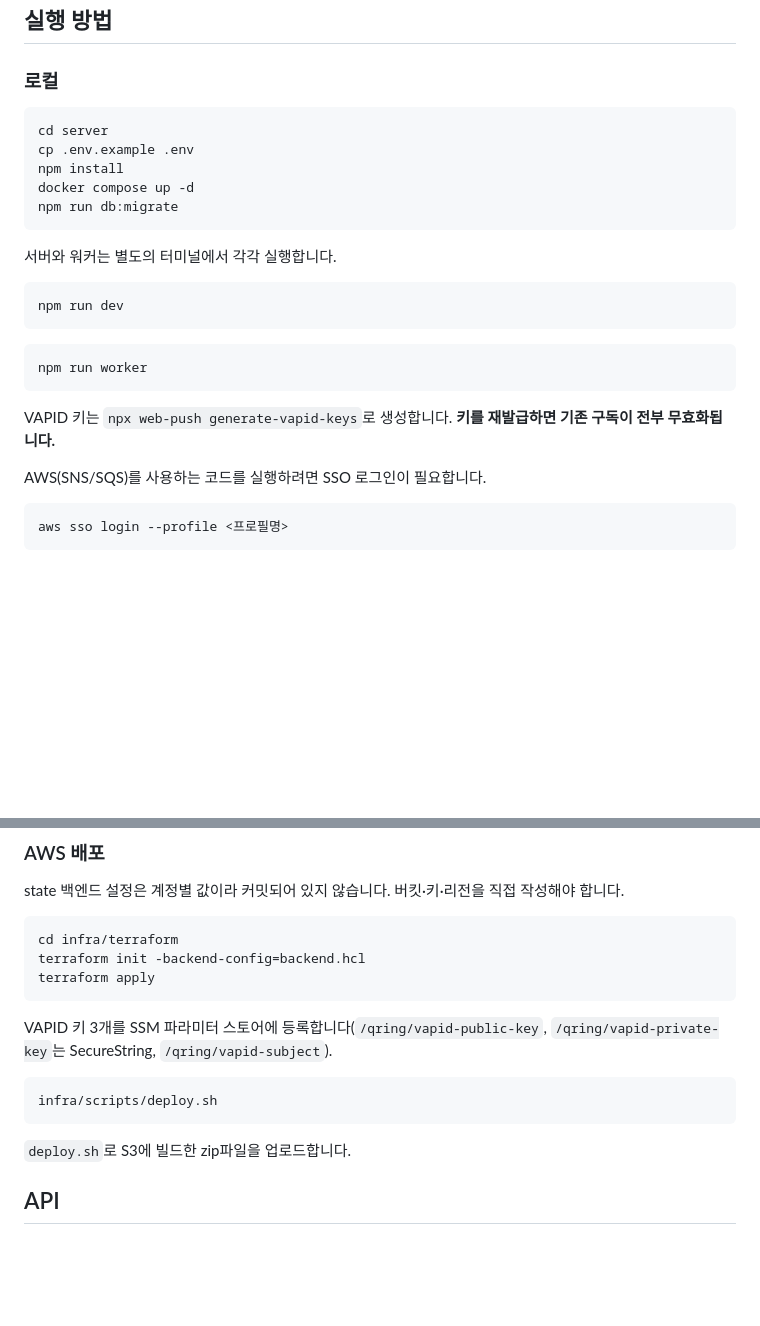
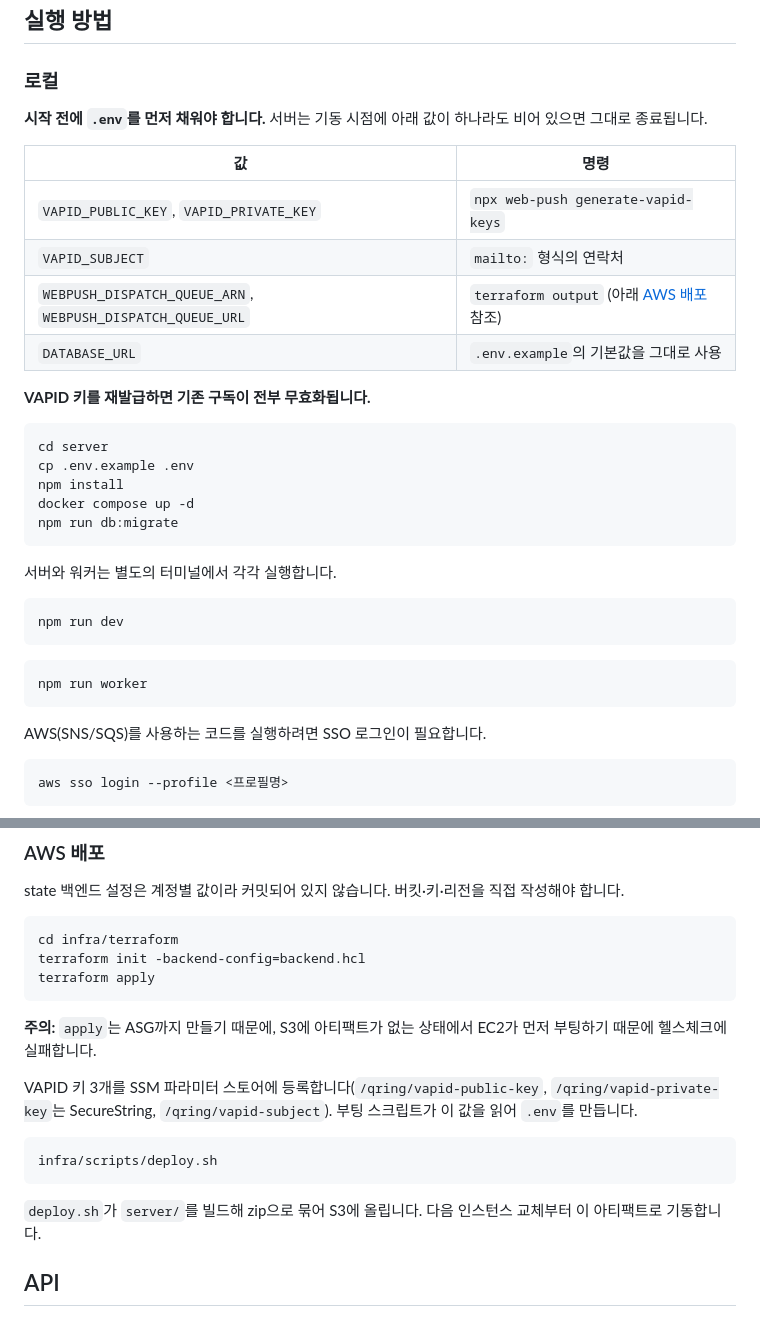
Before and after one commit to gumtiket/QRing, a Markdown page: README.md, 2 parts joined by grey strips. GitHub-like rendering; blank space fills up the shorter version.

Commit message:
Fix: README.md

````diff
--- a/README.md
+++ b/README.md
@@ -79,6 +79,17 @@ SNS 발행은 성공하는데 SQS에 메시지가 도착하지 않는 현상이
 
 ### 로컬
 
+**시작 전에 `.env`를 먼저 채워야 합니다.** 서버는 기동 시점에 아래 값이 하나라도 비어 있으면 그대로 종료됩니다.
+
+| 값 | 명령 |
+| --- | --- |
+| `VAPID_PUBLIC_KEY`, `VAPID_PRIVATE_KEY` | `npx web-push generate-vapid-keys` |
+| `VAPID_SUBJECT` | `mailto:` 형식의 연락처 |
+| `WEBPUSH_DISPATCH_QUEUE_ARN`, `WEBPUSH_DISPATCH_QUEUE_URL` | `terraform output` (아래 [AWS 배포](#aws-배포) 참조) |
+| `DATABASE_URL` | `.env.example`의 기본값을 그대로 사용 |
+
+**VAPID 키를 재발급하면 기존 구독이 전부 무효화됩니다.**
+
 ```bash
 cd server
 cp .env.example .env
@@ -96,8 +107,6 @@ npm run dev
 ```bash
 npm run worker
 ```
-
-VAPID 키는 `npx web-push generate-vapid-keys`로 생성합니다. **키를 재발급하면 기존 구독이 전부 무효화됩니다.**
 
 AWS(SNS/SQS)를 사용하는 코드를 실행하려면 SSO 로그인이 필요합니다.
 
@@ -121,13 +130,15 @@ terraform init -backend-config=backend.hcl
 terraform apply
 ```
 
-VAPID 키 3개를 SSM 파라미터 스토어에 등록합니다(`/qring/vapid-public-key`, `/qring/vapid-private-key`는 SecureString, `/qring/vapid-subject`).
+**주의:** `apply`는 ASG까지 만들기 때문에, S3에 아티팩트가 없는 상태에서 EC2가 먼저 부팅하기 때문에 헬스체크에 실패합니다.
+
+VAPID 키 3개를 SSM 파라미터 스토어에 등록합니다(`/qring/vapid-public-key`, `/qring/vapid-private-key`는 SecureString, `/qring/vapid-subject`). 부팅 스크립트가 이 값을 읽어 `.env`를 만듭니다.
 
 ```bash
 infra/scripts/deploy.sh
 ```
 
-`deploy.sh`로 S3에 빌드한 zip파일을 업로드합니다.
+`deploy.sh`가 `server/`를 빌드해 zip으로 묶어 S3에 올립니다. 다음 인스턴스 교체부터 이 아티팩트로 기동합니다.
 
 ## API
 
````
